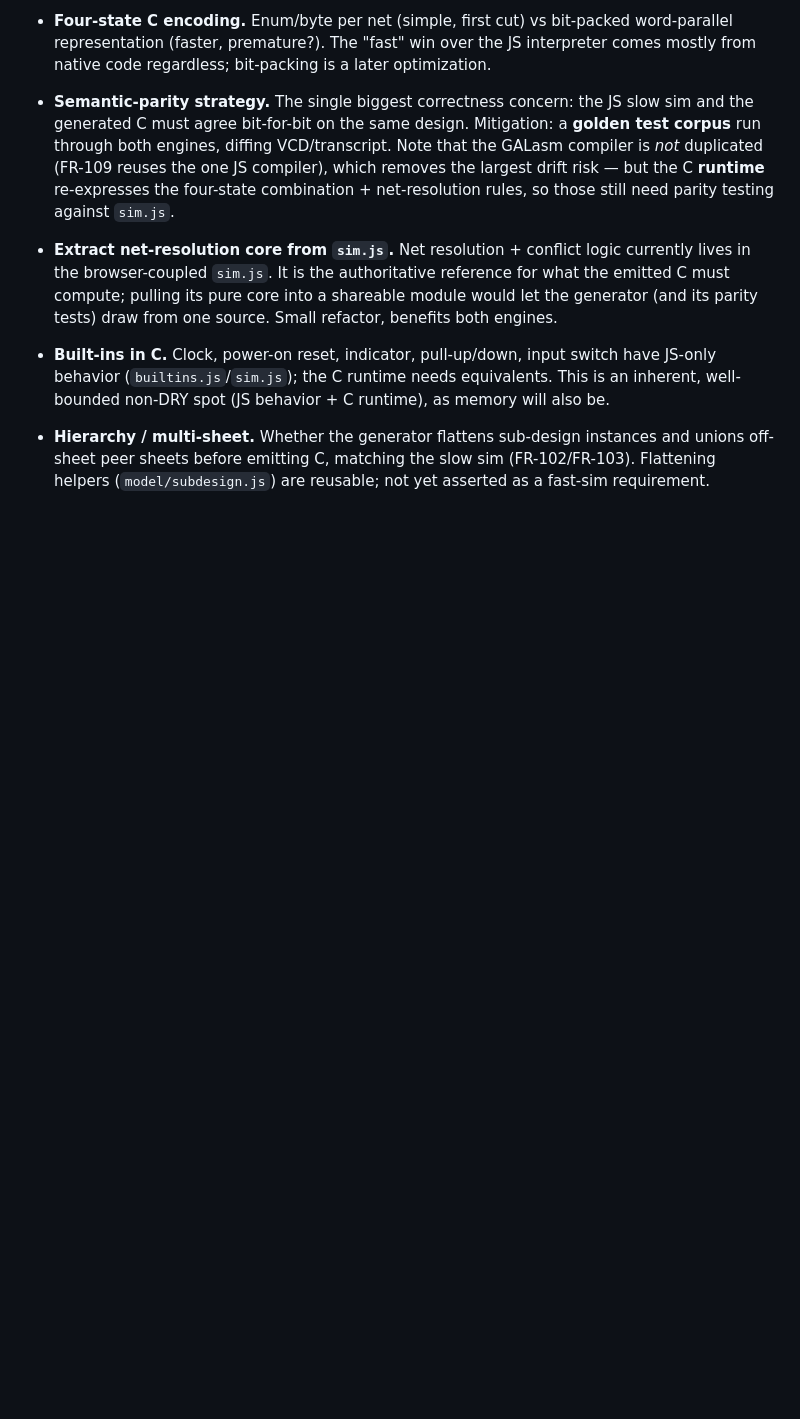
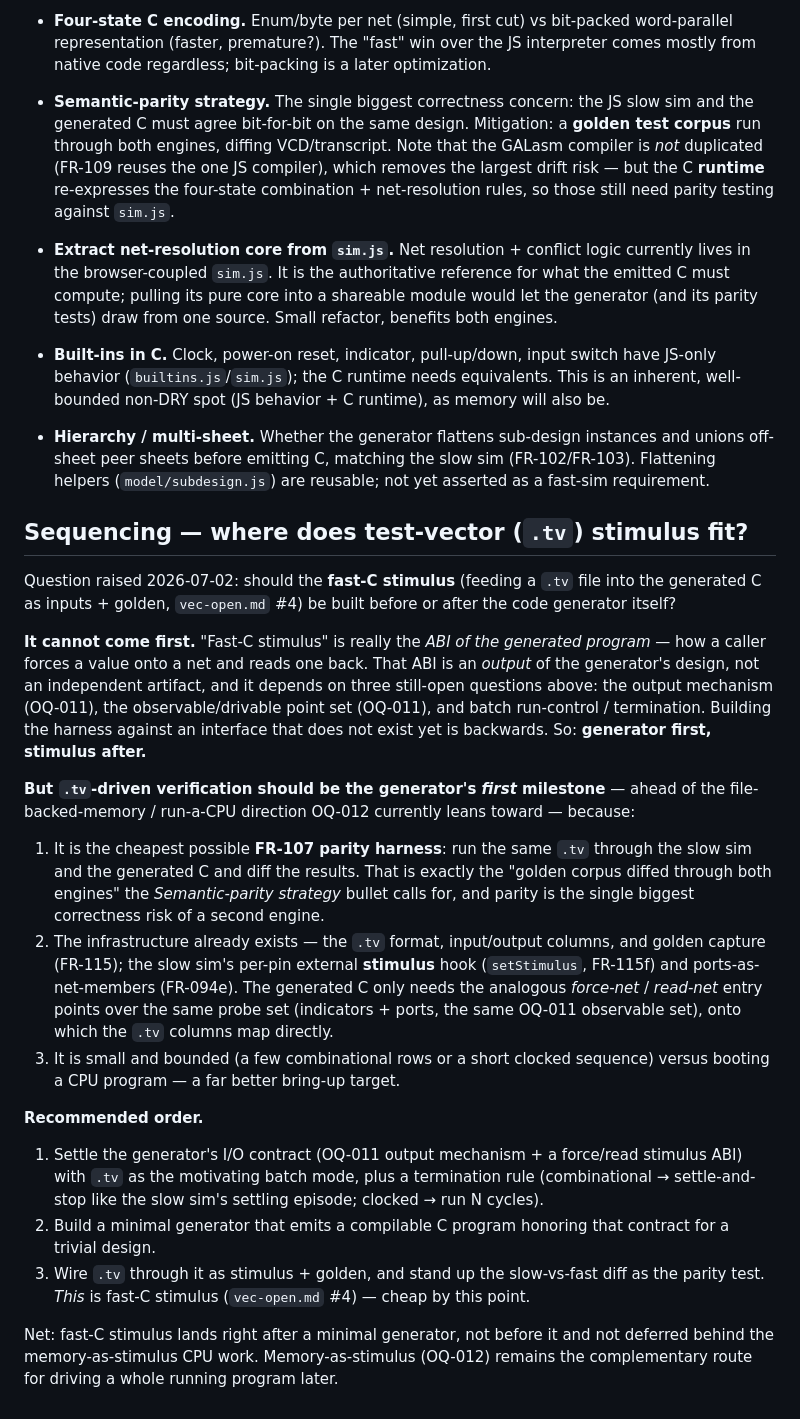
Before and after one commit to gmofishsauce/retrosim, a Markdown page: gen-open.md, the part around the change. GitHub-like rendering; blank space fills up the shorter version.

Commit message:
docs: record fast-engine sequencing — .tv as first batch stimulus mode
Advisory only (no FR/design/code change): the fast-C stimulus cannot precede
the code generator (it is the generated program's force/read ABI, gated on
OQ-011 and batch run-control), but .tv-driven verification should be the
generator's first batch milestone — ahead of the memory-as-stimulus/CPU
direction — because diffing one .tv through both engines is the cheapest
FR-107 parity harness and reuses existing infra (FR-115/FR-115f/FR-094e).

- gen-open.md: new "Sequencing" section (ordering + rationale + 3-step order).
- requirements.md: OQ-012 inline update.
- CHANGELOG: advisory entry.

Co-Authored-By: Claude Opus 4.8 <noreply@anthropic.com>

```diff
--- a/gen-open.md
+++ b/gen-open.md
@@ -72,3 +72,51 @@ OQ-012) alongside the ones not yet in the specs.
   instances and unions off-sheet peer sheets before emitting C, matching the
   slow sim (FR-102/FR-103). Flattening helpers (`model/subdesign.js`) are
   reusable; not yet asserted as a fast-sim requirement.
+
+## Sequencing — where does test-vector (`.tv`) stimulus fit?
+
+Question raised 2026-07-02: should the **fast-C stimulus** (feeding a `.tv` file
+into the generated C as inputs + golden, `vec-open.md` #4) be built before or
+after the code generator itself?
+
+**It cannot come first.** "Fast-C stimulus" is really the *ABI of the generated
+program* — how a caller forces a value onto a net and reads one back. That ABI
+is an *output* of the generator's design, not an independent artifact, and it
+depends on three still-open questions above: the output mechanism (OQ-011), the
+observable/drivable point set (OQ-011), and batch run-control / termination.
+Building the harness against an interface that does not exist yet is backwards.
+So: **generator first, stimulus after.**
+
+**But `.tv`-driven verification should be the generator's *first* milestone** —
+ahead of the file-backed-memory / run-a-CPU direction OQ-012 currently leans
+toward — because:
+
+1. It is the cheapest possible **FR-107 parity harness**: run the same `.tv`
+   through the slow sim and the generated C and diff the results. That is
+   exactly the "golden corpus diffed through both engines" the *Semantic-parity
+   strategy* bullet calls for, and parity is the single biggest correctness risk
+   of a second engine.
+2. The infrastructure already exists — the `.tv` format, input/output columns,
+   and golden capture (FR-115); the slow sim's per-pin external **stimulus** hook
+   (`setStimulus`, FR-115f) and ports-as-net-members (FR-094e). The generated C
+   only needs the analogous *force-net* / *read-net* entry points over the same
+   probe set (indicators + ports, the same OQ-011 observable set), onto which the
+   `.tv` columns map directly.
+3. It is small and bounded (a few combinational rows or a short clocked sequence)
+   versus booting a CPU program — a far better bring-up target.
+
+**Recommended order.**
+
+1. Settle the generator's I/O contract (OQ-011 output mechanism + a force/read
+   stimulus ABI) with `.tv` as the motivating batch mode, plus a termination
+   rule (combinational → settle-and-stop like the slow sim's settling episode;
+   clocked → run N cycles).
+2. Build a minimal generator that emits a compilable C program honoring that
+   contract for a trivial design.
+3. Wire `.tv` through it as stimulus + golden, and stand up the slow-vs-fast diff
+   as the parity test. *This* is fast-C stimulus (`vec-open.md` #4) — cheap by
+   this point.
+
+Net: fast-C stimulus lands right after a minimal generator, not before it and
+not deferred behind the memory-as-stimulus CPU work. Memory-as-stimulus (OQ-012)
+remains the complementary route for driving a whole running program later.
```
Also changed, not shown: specs/CHANGELOG.md (+4 -0 lines), specs/requirements.md (+1 -1 lines).
